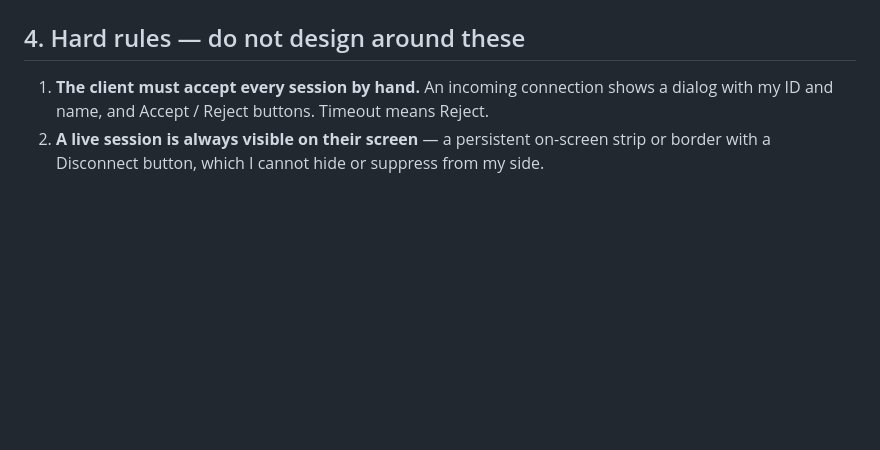
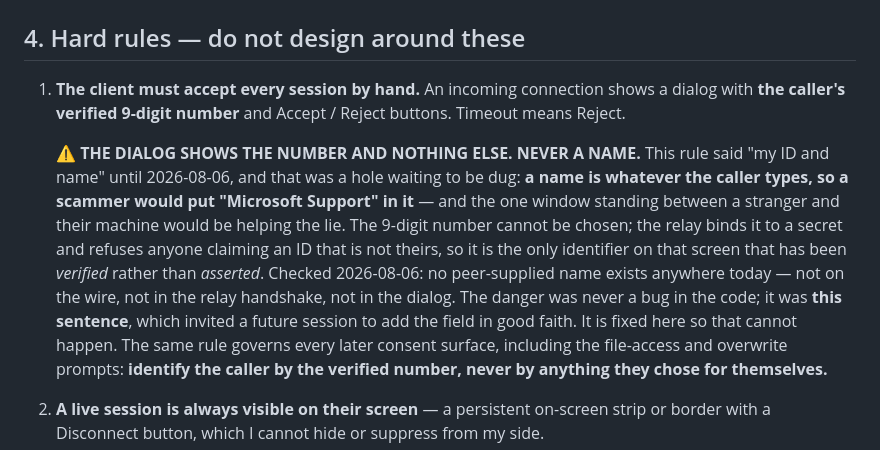
Before and after one commit to conorhonor111-art/flashdesk, a Markdown page: CLAUDE.md, the part around the change. Rendered like a GitHub page; blank space fills up the shorter version.

Commit message:
Charter fix: the consent dialog shows the verified number and never a name
Section 4 rule 1 said an incoming connection shows a dialog "with my ID and
name". Conor caught what that invites: A NAME IS WHATEVER THE CALLER TYPES, so a
scammer would put "Microsoft Support" in it, and the one window standing between
a stranger and their machine would be helping the lie.

Checked before writing this: no peer-supplied name exists anywhere today - not on
the wire, not in the relay handshake, not in the dialog, which shows only
FlashDeskId.Format(callerId). So the danger was never a bug in the code. It was
THIS SENTENCE, sitting in the charter every session reads first, inviting the
field to be added one day in good faith by someone doing exactly as they were
told. That is the kind of hole that gets dug slowly and politely.

The 9-digit number is the only identifier on that screen that has been VERIFIED
rather than ASSERTED: the relay binds it to a secret and refuses anyone claiming
an ID that is not theirs. The rule is now written to govern every later consent
surface too - the file-access prompt and the overwrite prompt included -
identify the caller by the verified number, never by anything they chose for
themselves.

Fixed before any file-transfer code, at Conor's instruction, so the rule is in
place before the surfaces it governs exist.

Co-Authored-By: Claude Opus 5 (1M context) <noreply@anthropic.com>

```diff
--- a/CLAUDE.md
+++ b/CLAUDE.md
@@ -136,8 +136,21 @@ Stage 3.)*
 
 ## 4. Hard rules — do not design around these
 
-1. **The client must accept every session by hand.** An incoming connection shows a dialog
-   with my ID and name, and Accept / Reject buttons. Timeout means Reject.
+1. **The client must accept every session by hand.** An incoming connection shows a dialog with
+   **the caller's verified 9-digit number** and Accept / Reject buttons. Timeout means Reject.
+
+   ⚠️ **THE DIALOG SHOWS THE NUMBER AND NOTHING ELSE. NEVER A NAME.** This rule said "my ID and
+   name" until 2026-08-06, and that was a hole waiting to be dug: **a name is whatever the caller
+   types, so a scammer would put "Microsoft Support" in it** — and the one window standing between
+   a stranger and their machine would be helping the lie. The 9-digit number cannot be chosen; the
+   relay binds it to a secret and refuses anyone claiming an ID that is not theirs, so it is the
+   only identifier on that screen that has been *verified* rather than *asserted*.
+   Checked 2026-08-06: no peer-supplied name exists anywhere today — not on the wire, not in the
+   relay handshake, not in the dialog. The danger was never a bug in the code; it was **this
+   sentence**, which invited a future session to add the field in good faith. It is fixed here so
+   that cannot happen. The same rule governs every later consent surface, including the file-access
+   and overwrite prompts: **identify the caller by the verified number, never by anything they
+   chose for themselves.**
 2. **A live session is always visible on their screen** — a persistent on-screen strip or
    border with a Disconnect button, which I cannot hide or suppress from my side.
 3. **No hidden, silent or invisible mode ever.** Visible window, visible tray icon, and the
```
